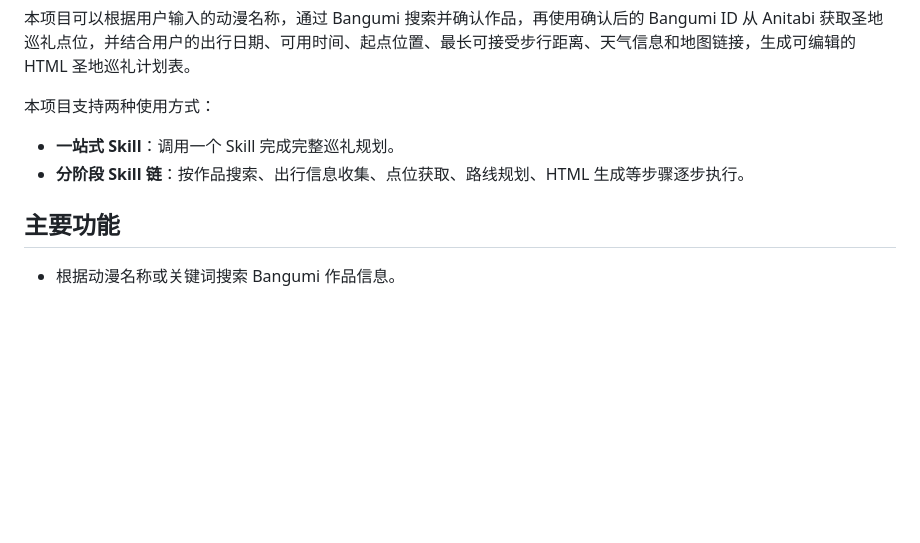
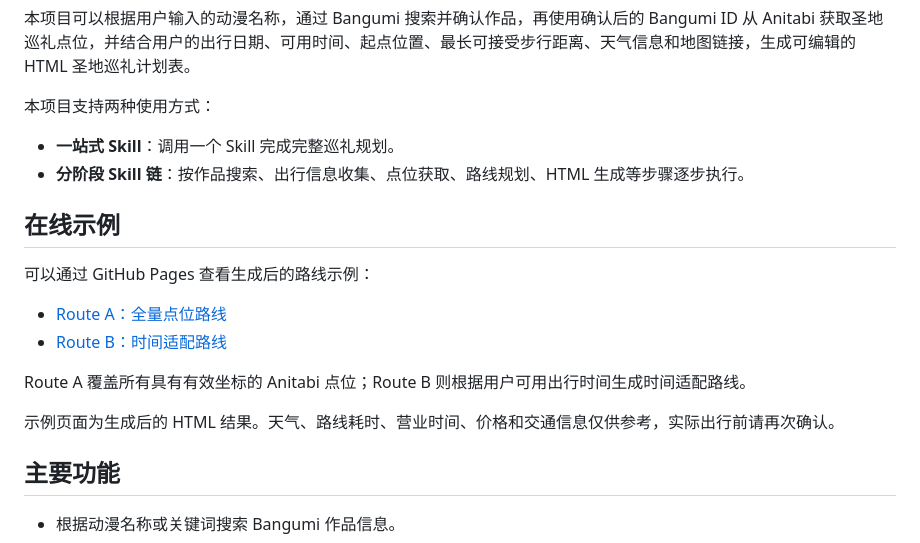
Before and after one commit to icecream-lcx/anime-pilgrimage-skills, a Markdown page: README_CN.md, the part around the change. GitHub-like rendering; blank space fills up the shorter version.

```diff
--- a/README_CN.md
+++ b/README_CN.md
@@ -10,6 +10,17 @@
 
 * **一站式 Skill**：调用一个 Skill 完成完整巡礼规划。
 * **分阶段 Skill 链**：按作品搜索、出行信息收集、点位获取、路线规划、HTML 生成等步骤逐步执行。
+
+## 在线示例
+
+可以通过 GitHub Pages 查看生成后的路线示例：
+
+- [Route A：全量点位路线](https://icecream-lcx.github.io/anime-pilgrimage-skills/pilgrimage_route_A.html)
+- [Route B：时间适配路线](https://icecream-lcx.github.io/anime-pilgrimage-skills/pilgrimage_route_B.html)
+
+Route A 覆盖所有具有有效坐标的 Anitabi 点位；Route B 则根据用户可用出行时间生成时间适配路线。
+
+示例页面为生成后的 HTML 结果。天气、路线耗时、营业时间、价格和交通信息仅供参考，实际出行前请再次确认。
 
 ## 主要功能
 
```
Also changed, not shown: README.md (+12 -0 lines).
